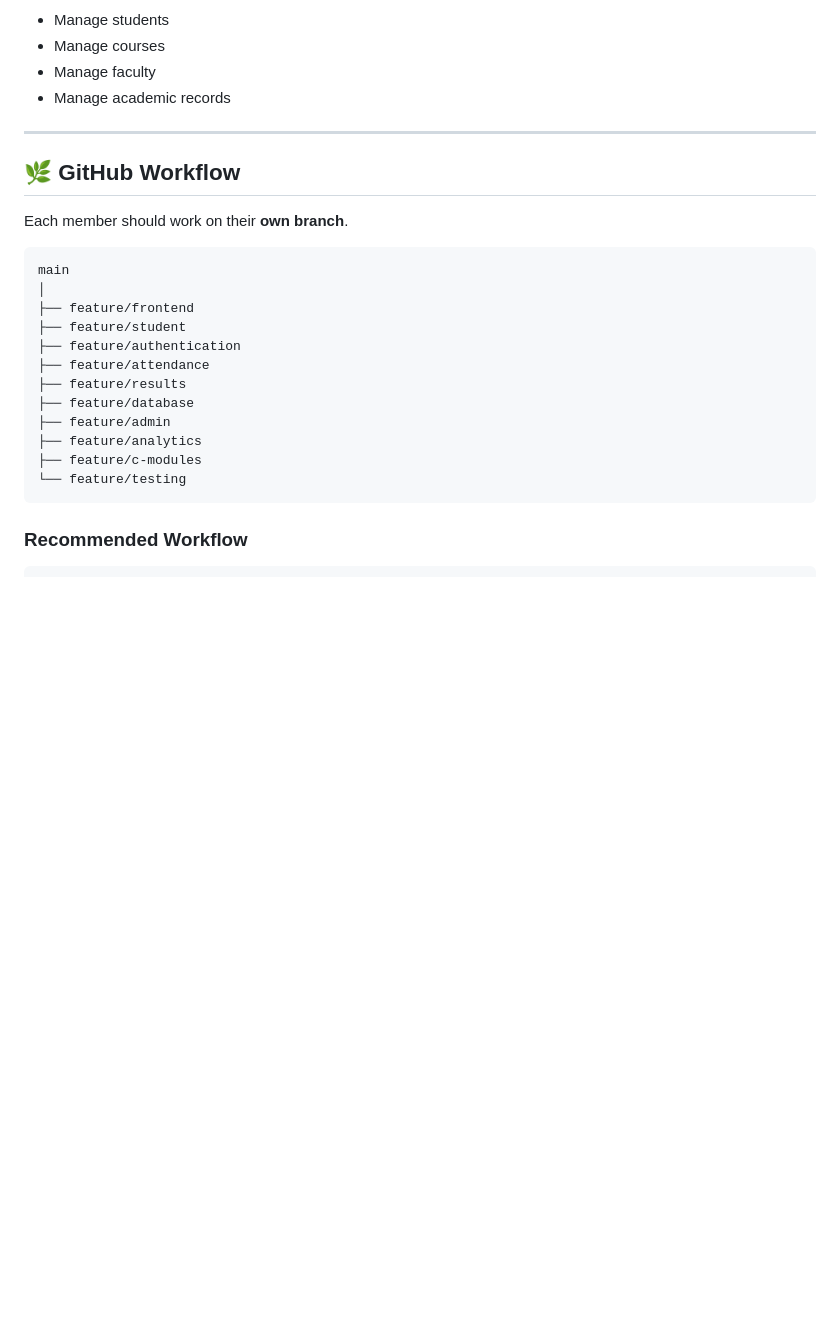
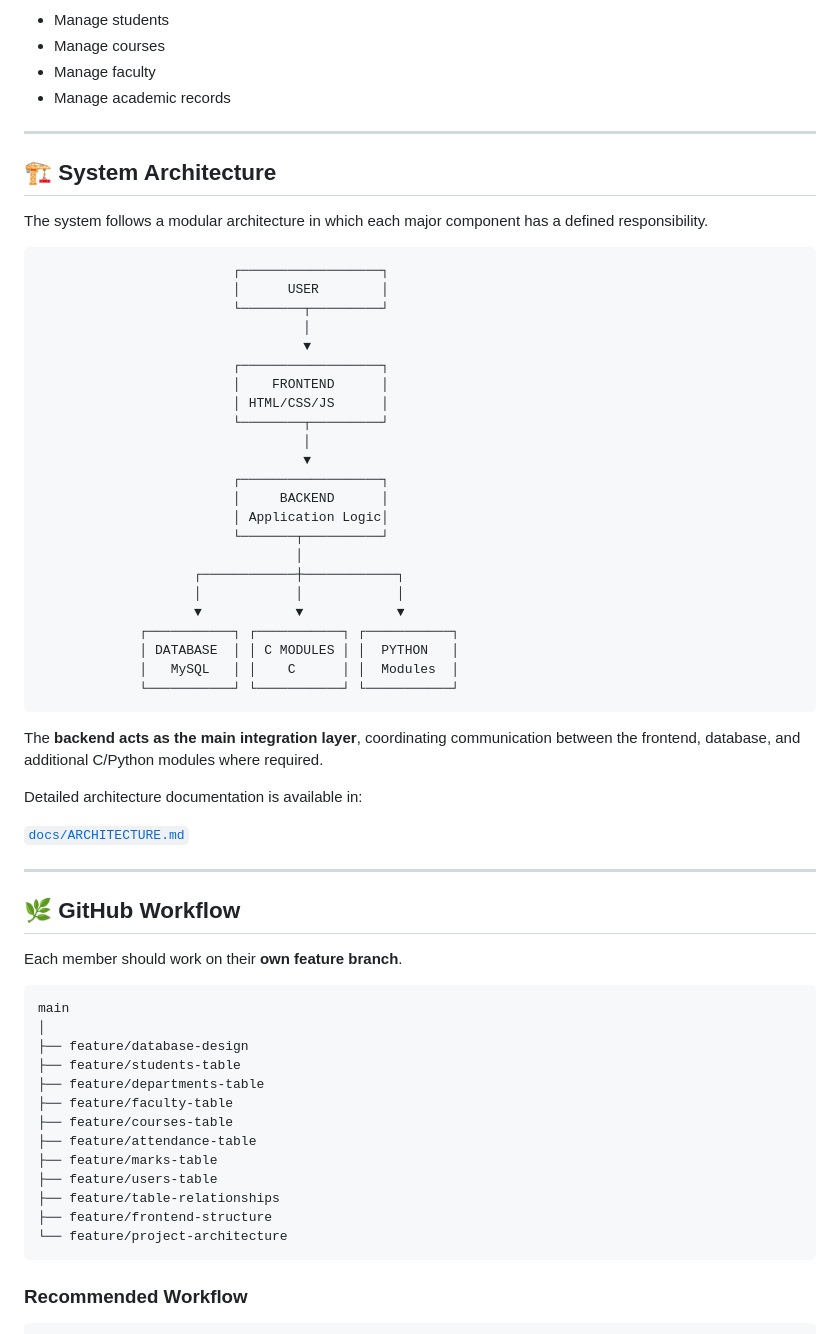
Before and after one commit to adidevjpg/Smart-Student-Management-System, a Markdown page: README.md, the part around one of its changes. Drawn GitHub-style; blank space fills up the shorter version.

Commit message:
Revise project structure and architecture details in README
Updated README to reflect project structure and architecture.

````diff
--- a/README.md
+++ b/README.md
@@ -146,23 +143,62 @@ Every team member is assigned a **specific programming module**. Members are exp
 
 ---
 
+## 🏗️ System Architecture
+
+The system follows a modular architecture in which each major component has a defined responsibility.
+
+```text
+                         ┌──────────────────┐
+                         │      USER        │
+                         └────────┬─────────┘
+                                  │
+                                  ▼
+                         ┌──────────────────┐
+                         │    FRONTEND      │
+                         │ HTML/CSS/JS      │
+                         └────────┬─────────┘
+                                  │
+                                  ▼
+                         ┌──────────────────┐
+                         │     BACKEND      │
+                         │ Application Logic│
+                         └───────┬──────────┘
+                                 │
+                    ┌────────────┼────────────┐
+                    │            │            │
+                    ▼            ▼            ▼
+             ┌───────────┐ ┌───────────┐ ┌───────────┐
+             │ DATABASE  │ │ C MODULES │ │  PYTHON   │
+             │   MySQL   │ │    C      │ │  Modules  │
+             └───────────┘ └───────────┘ └───────────┘
+```
+
+The **backend acts as the main integration layer**, coordinating communication between the frontend, database, and additional C/Python modules where required.
+
+Detailed architecture documentation is available in:
+
+[`docs/ARCHITECTURE.md`](docs/ARCHITECTURE.md)
+
+---
+
 ## 🌿 GitHub Workflow
 
-Each member should work on their **own branch**.
+Each member should work on their **own feature branch**.
 
 ```text
 main
 │
-├── feature/frontend
-├── feature/student
-├── feature/authentication
-├── feature/attendance
-├── feature/results
-├── feature/database
-├── feature/admin
-├── feature/analytics
-├── feature/c-modules
-└── feature/testing
+├── feature/database-design
+├── feature/students-table
+├── feature/departments-table
+├── feature/faculty-table
+├── feature/courses-table
+├── feature/attendance-table
+├── feature/marks-table
+├── feature/users-table
+├── feature/table-relationships
+├── feature/frontend-structure
+└── feature/project-architecture
 ```
 
 ### Recommended Workflow
````
Also changed, not shown: other parts of README.md (+42 -17 lines).
